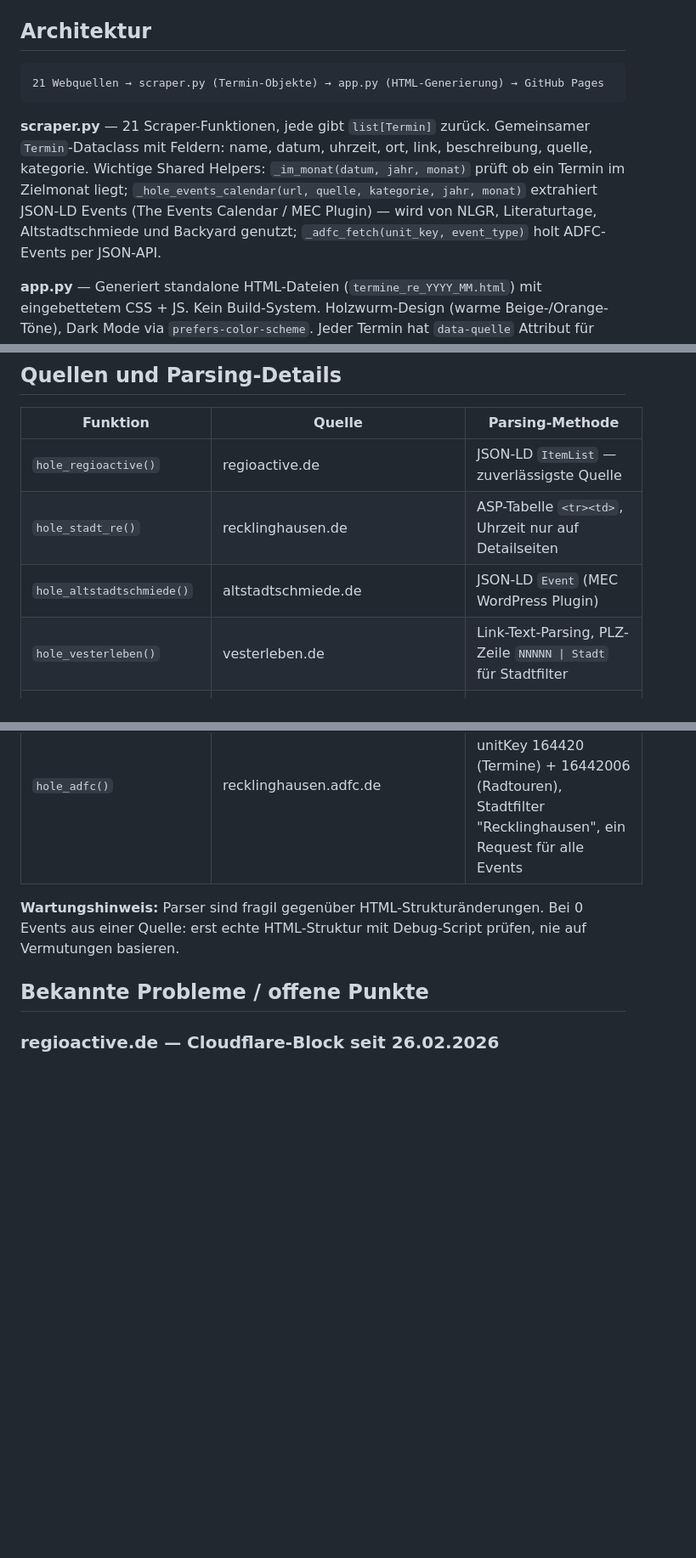
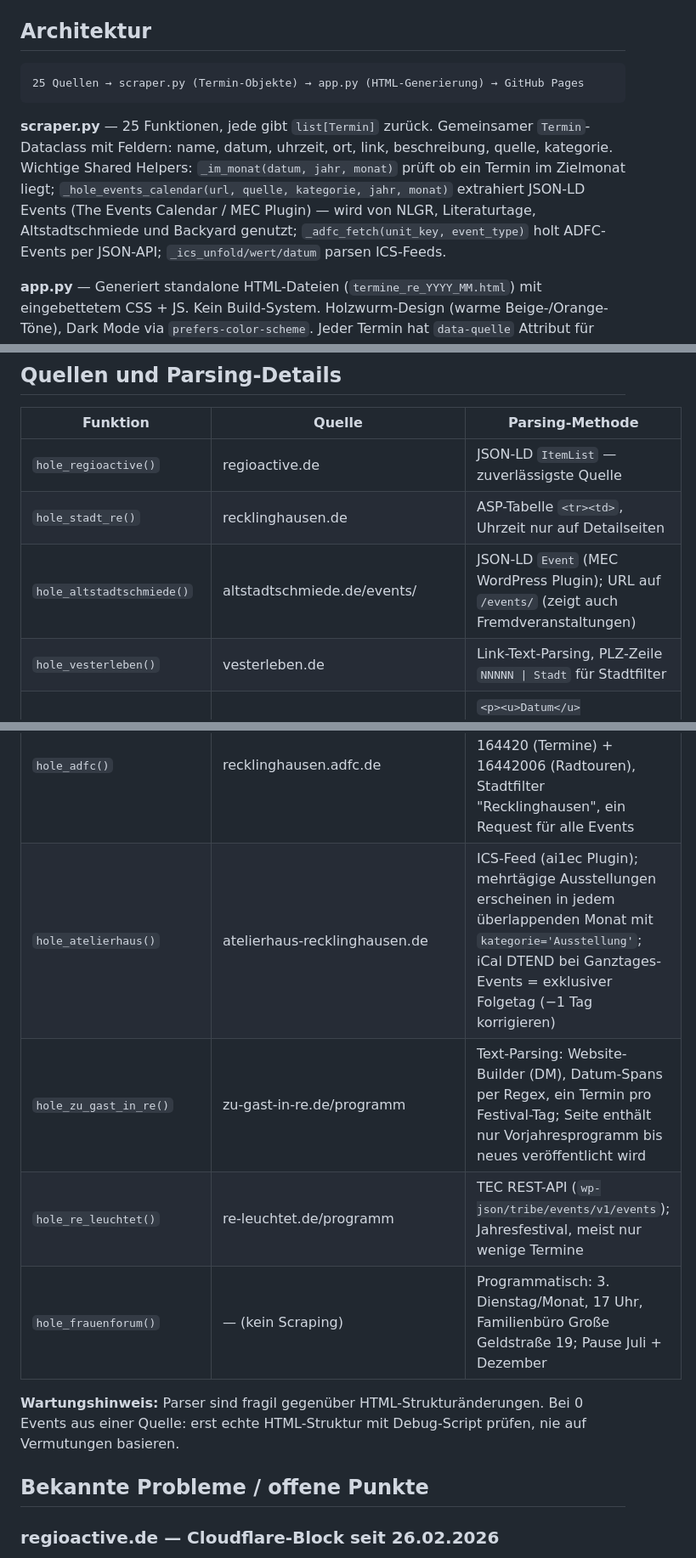
Before and after one commit to mastermint-63/Termine-Recklinghausen, a Markdown page: CLAUDE.md, 3 parts joined by grey strips. Shown at 85% size. Drawn GitHub-style; blank space fills up the shorter version.

Commit message:
CLAUDE.md: Neue Quellen dokumentiert (28.02.2026)
Co-Authored-By: Claude Sonnet 4.6 <noreply@anthropic.com>

````diff
--- a/CLAUDE.md
+++ b/CLAUDE.md
@@ -23,10 +23,10 @@ python3 app.py --no-browser       # Ohne Browser öffnen
 ## Architektur
 
 ```
-21 Webquellen → scraper.py (Termin-Objekte) → app.py (HTML-Generierung) → GitHub Pages
+25 Quellen → scraper.py (Termin-Objekte) → app.py (HTML-Generierung) → GitHub Pages
 ```
 
-**scraper.py** — 21 Scraper-Funktionen, jede gibt `list[Termin]` zurück. Gemeinsamer `Termin`-Dataclass mit Feldern: name, datum, uhrzeit, ort, link, beschreibung, quelle, kategorie. Wichtige Shared Helpers: `_im_monat(datum, jahr, monat)` prüft ob ein Termin im Zielmonat liegt; `_hole_events_calendar(url, quelle, kategorie, jahr, monat)` extrahiert JSON-LD Events (The Events Calendar / MEC Plugin) — wird von NLGR, Literaturtage, Altstadtschmiede und Backyard genutzt; `_adfc_fetch(unit_key, event_type)` holt ADFC-Events per JSON-API.
+**scraper.py** — 25 Funktionen, jede gibt `list[Termin]` zurück. Gemeinsamer `Termin`-Dataclass mit Feldern: name, datum, uhrzeit, ort, link, beschreibung, quelle, kategorie. Wichtige Shared Helpers: `_im_monat(datum, jahr, monat)` prüft ob ein Termin im Zielmonat liegt; `_hole_events_calendar(url, quelle, kategorie, jahr, monat)` extrahiert JSON-LD Events (The Events Calendar / MEC Plugin) — wird von NLGR, Literaturtage, Altstadtschmiede und Backyard genutzt; `_adfc_fetch(unit_key, event_type)` holt ADFC-Events per JSON-API; `_ics_unfold/wert/datum` parsen ICS-Feeds.
 
 **app.py** — Generiert standalone HTML-Dateien (`termine_re_YYYY_MM.html`) mit eingebettetem CSS + JS. Kein Build-System. Holzwurm-Design (warme Beige-/Orange-Töne), Dark Mode via `prefers-color-scheme`. Jeder Termin hat `data-quelle` Attribut für JavaScript-Filterung: Quellen-Dropdown + Toggle-Buttons (VHS, Kino) zum Ausblenden dominanter Quellen. VHS und Kino sind standardmäßig ausgeblendet; Zustand wird per `localStorage` gespeichert. Filterleiste ist `position: sticky` mit Milchglas-Effekt (`backdrop-filter: blur`). Beim Seitenaufruf springt JS automatisch zum ersten heutigen oder zukünftigen Termin (sofern kein Anker in der URL). Kalender markiert den heutigen Tag per JS (`kal-heute`-Klasse). Deduplizierung über `entferne_duplikate()`: gleiches Datum + normalisierter Name (exakt oder Teilstring) → Termin mit besserem Info-Score behalten.
 
@@ -59,7 +59,7 @@ pip install requests beautifulsoup4 lxml pymupdf   # pymupdf = PyMuPDF (fitz), f
 |----------|--------|-----------------|
 | `hole_regioactive()` | regioactive.de | JSON-LD `ItemList` — zuverlässigste Quelle |
 | `hole_stadt_re()` | recklinghausen.de | ASP-Tabelle `<tr><td>`, Uhrzeit nur auf Detailseiten |
-| `hole_altstadtschmiede()` | altstadtschmiede.de | JSON-LD `Event` (MEC WordPress Plugin) |
+| `hole_altstadtschmiede()` | altstadtschmiede.de/events/ | JSON-LD `Event` (MEC WordPress Plugin); URL auf `/events/` (zeigt auch Fremdveranstaltungen) |
 | `hole_vesterleben()` | vesterleben.de | Link-Text-Parsing, PLZ-Zeile `NNNNN \| Stadt` für Stadtfilter |
 | `hole_sternwarte()` | sternwarte-recklinghausen.de | `<p><u>Datum</u><strong>Titel</strong>` Struktur |
 | `hole_kunsthalle()` | kunsthalle-recklinghausen.de | Zeilenweise: DD.MM. → Titel → Uhrzeit |
@@ -78,6 +78,10 @@ pip install requests beautifulsoup4 lxml pymupdf   # pymupdf = PyMuPDF (fitz), f
 | `hole_ikonen_museum()` | ikonen-museum.com | HTML `div.event-list-item`, Datum `div.event-startdate` ("01.03." ohne Jahr), Uhrzeit aus `div.info` |
 | `hole_debut_um_11()` | debut-um-11.de | WordPress `article.post-item`, Termin aus `h2.entry-title a` Link-Text ("15. März 2026, 11:00 Uhr") |
 | `hole_adfc()` | recklinghausen.adfc.de | JSON-API `api-touren-termine.adfc.de`, unitKey 164420 (Termine) + 16442006 (Radtouren), Stadtfilter "Recklinghausen", ein Request für alle Events |
+| `hole_atelierhaus()` | atelierhaus-recklinghausen.de | ICS-Feed (ai1ec Plugin); mehrtägige Ausstellungen erscheinen in jedem überlappenden Monat mit `kategorie='Ausstellung'`; iCal DTEND bei Ganztages-Events = exklusiver Folgetag (−1 Tag korrigieren) |
+| `hole_zu_gast_in_re()` | zu-gast-in-re.de/programm | Text-Parsing: Website-Builder (DM), Datum-Spans per Regex, ein Termin pro Festival-Tag; Seite enthält nur Vorjahresprogramm bis neues veröffentlicht wird |
+| `hole_re_leuchtet()` | re-leuchtet.de/programm | TEC REST-API (`wp-json/tribe/events/v1/events`); Jahresfestival, meist nur wenige Termine |
+| `hole_frauenforum()` | — (kein Scraping) | Programmatisch: 3. Dienstag/Monat, 17 Uhr, Familienbüro Große Geldstraße 19; Pause Juli + Dezember |
 
 **Wartungshinweis:** Parser sind fragil gegenüber HTML-Strukturänderungen. Bei 0 Events aus einer Quelle: erst echte HTML-Struktur mit Debug-Script prüfen, nie auf Vermutungen basieren.
 
````
